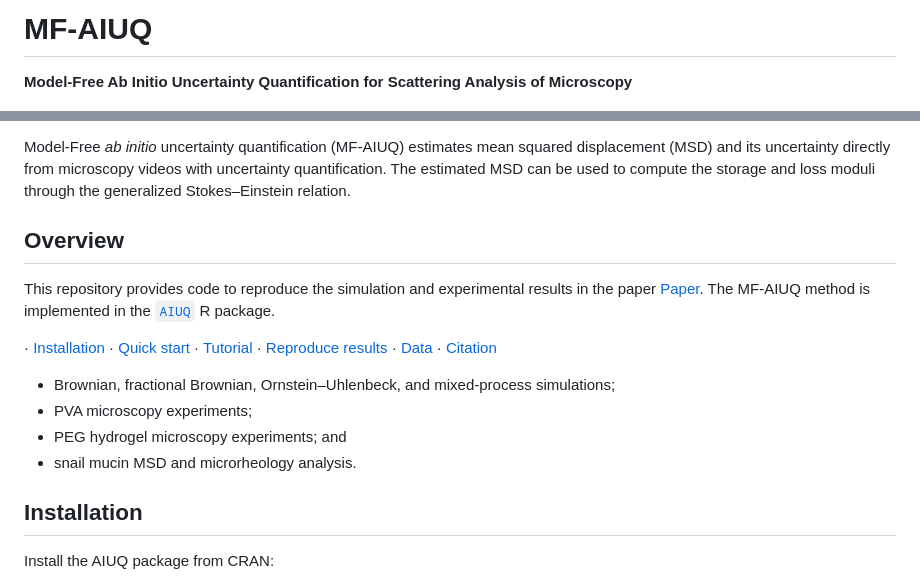
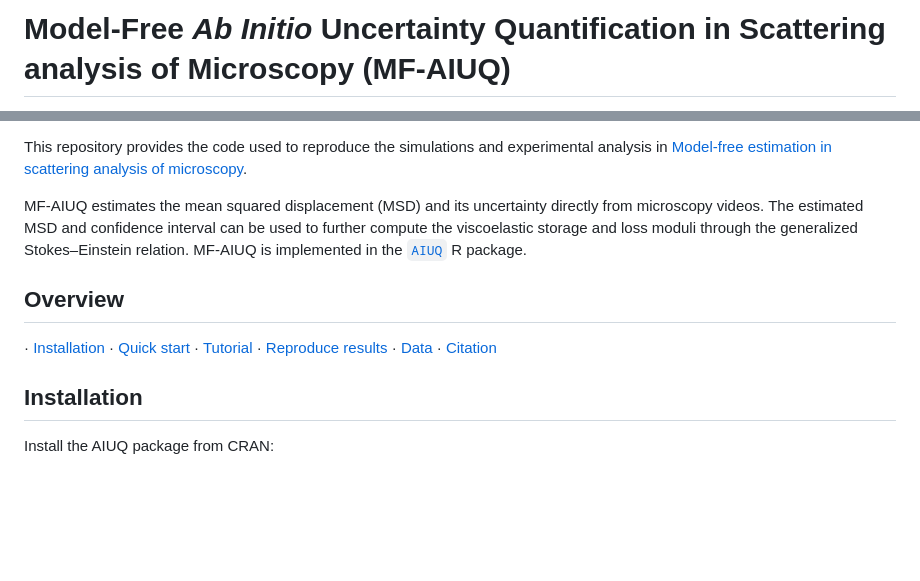
Before and after one commit to T-Lin-98/MF-AIUQ, a Markdown page: README.md, 2 parts joined by grey strips. Rendered like a GitHub page; blank space fills up the shorter version.

Commit message:
Update README.md ver1

```diff
--- a/README.md
+++ b/README.md
@@ -1,4 +1,3 @@
-# MF-AIUQ
+# Model-Free *Ab Initio* Uncertainty Quantification in Scattering analysis of Microscopy (MF-AIUQ)
 
-**Model-Free Ab Initio Uncertainty Quantification for Scattering Analysis of Microscopy**
 
@@ -6,16 +5,17 @@
 [![AIUQ](https://img.shields.io/badge/AIUQ-CRAN-1F6F8B)](https://cran.r-project.org/package=AIUQ)
 [![Paper](https://img.shields.io/badge/arXiv-2605.29424-B31B1B)](https://arxiv.org/abs/2605.29424)
 
-Model-Free *ab initio* uncertainty quantification (MF-AIUQ) estimates mean squared displacement (MSD) and its uncertainty directly
-from microscopy videos with uncertainty quantification. The estimated MSD can be used to compute the storage
-and loss moduli through the generalized Stokes–Einstein relation.
+
+This repository provides the code used to reproduce the simulations and experimental analysis in
+[Model-free estimation in scattering analysis of microscopy](https://arxiv.org/abs/2605.29424).
+
+MF-AIUQ estimates the mean squared displacement (MSD) and its uncertainty directly from microscopy videos.
+The estimated MSD and confidence interval can be used to further compute the viscoelastic storage and loss moduli through the generalized
+Stokes–Einstein relation. MF-AIUQ is implemented in the
+[`AIUQ`](https://cran.r-project.org/package=AIUQ) R package.
 
 
 ## Overview
-
-This repository provides code to reproduce the simulation and experimental results in the
-paper [Paper](https://arxiv.org/abs/2605.29424). The MF-AIUQ method is implemented in the
-[`AIUQ`](https://cran.r-project.org/package=AIUQ) R package.
 
 · [Installation](#installation)
 · [Quick start](#quick-start)
@@ -23,14 +23,6 @@ paper [Paper](https://arxiv.org/abs/2605.29424). The MF-AIUQ method is implement
 · [Reproduce results](#reproducing-the-results)
 · [Data](#data-availability)
 · [Citation](#citation)
-
-
-
-- Brownian, fractional Brownian, Ornstein–Uhlenbeck, and mixed-process
-  simulations;
-- PVA microscopy experiments;
-- PEG hydrogel microscopy experiments; and
-- snail mucin MSD and microrheology analysis.
 
 
 ## Installation
```
Also changed, not shown: other parts of README.md (+1 -1 lines).
